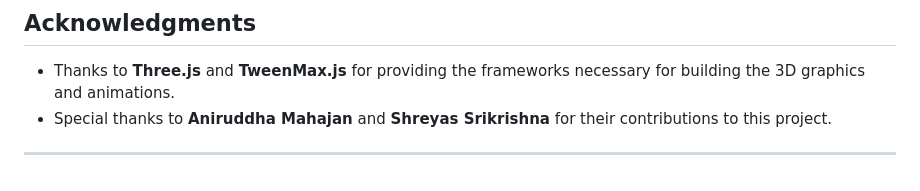
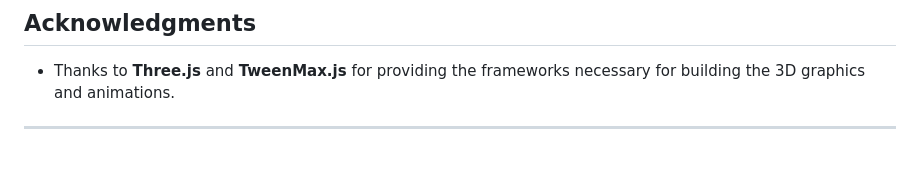
Before and after one commit to JasmeetMudher/ComputerGraphicsProject, a Markdown page: README.md, the part around the change. Drawn GitHub-style.

```diff
--- a/README.md
+++ b/README.md
@@ -76,6 +76,5 @@ The external libraries, **Three.js** and **TweenMax.js**, are located in the `li
 ## Acknowledgments
 
 - Thanks to **Three.js** and **TweenMax.js** for providing the frameworks necessary for building the 3D graphics and animations.
-- Special thanks to **Aniruddha Mahajan** and **Shreyas Srikrishna** for their contributions to this project.
 
 ---
```
